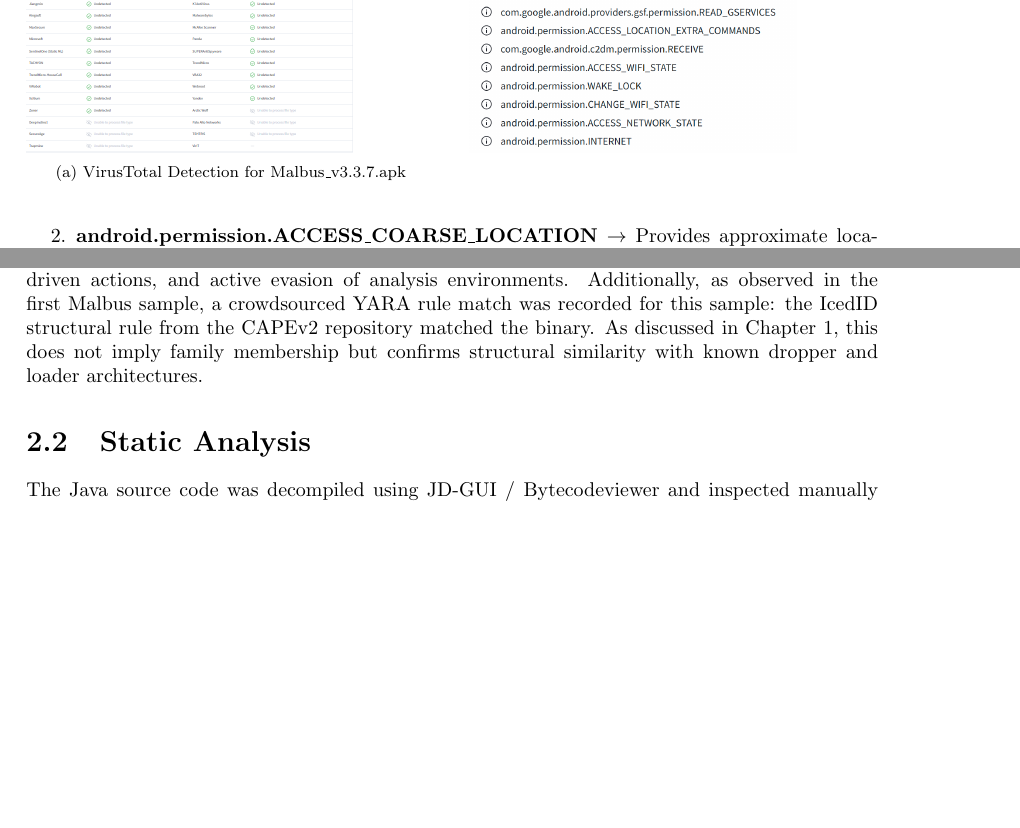
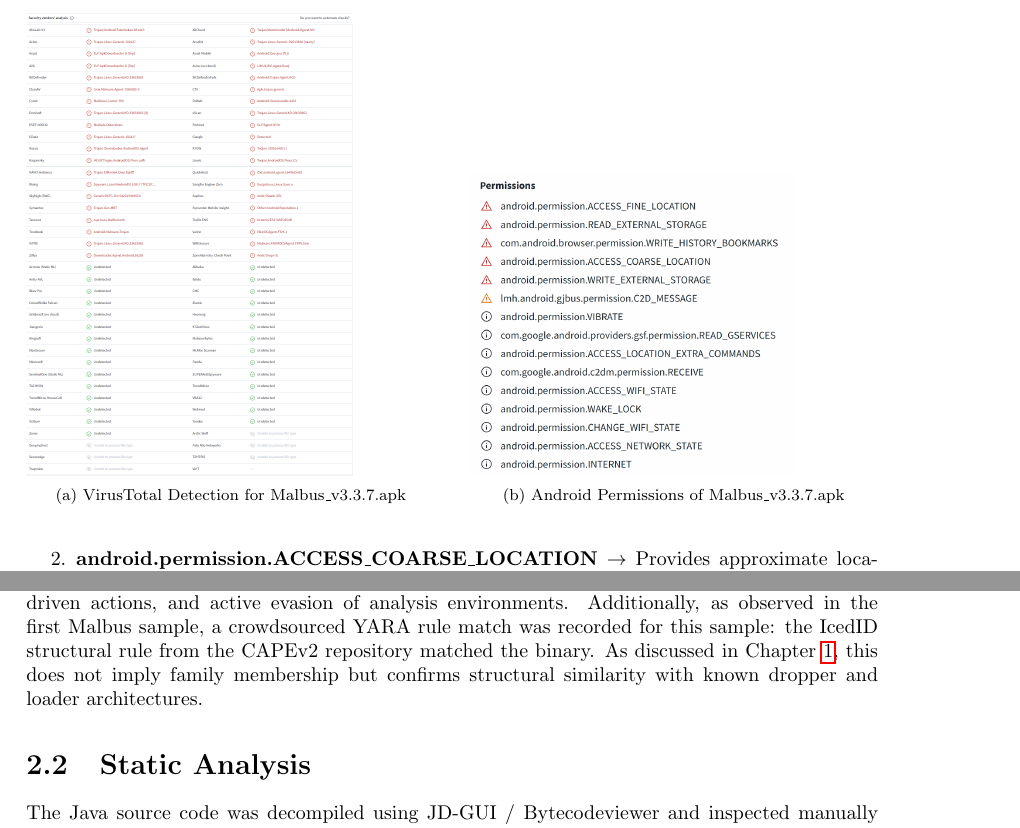
Before and after one commit to francescocopelli/Report-Dependability-Project---Group-5, a LaTeX thesis (main.tex, which reads page/apk_2/second.tex): two parts of pages 19 and 21 of 43, joined at a grey line, cut so that both start at the same text, the shorter picture padded with empty space. Compiled offline with pdfLaTeX.

Commit message:
fix(apk2): add missing subfigure caption, replace hard-coded 'Chapter 1' with \ref{one} (#8 #9)

```diff
--- a/page/apk_2/second.tex
+++ b/page/apk_2/second.tex
@@ -32,6 +32,8 @@
     \hfill
     \begin{subfigure}[t]{0.48\linewidth}
             \includegraphics[width=0.8\linewidth]{img/apk_2/virustotal_second_permissions.png}
+        \caption{Android Permissions of \twor}
+        \label{fig:virustotal_2_permissions}
         \end{subfigure}
 \end{figure}
 
@@ -86,7 +88,7 @@
 Notably, this variant carries explicit \textbf{anti-analysis and VM evasion} indicators consistent with the third Malbus sample. VirusTotal tags the APK with \texttt{detect-debug-environment}, indicating that the application actively probes for debugger and sandbox contexts at runtime. The tag \texttt{checks-cpu-name} reveals hardware fingerprinting consistent with virtual machine detection, and \texttt{sets-process-name} indicates process name manipulation to obfuscate the running process from monitoring tools.
 
 Overall, the observed behaviour is more complex than that of a simple bus-information client and is compatible with a repackaged application that supports file-system interaction, dynamically driven actions, and active evasion of analysis environments.
-Additionally, as observed in the first Malbus sample, a crowdsourced YARA rule match was recorded for this sample: the IcedID structural rule from the CAPEv2 repository matched the binary. As discussed in Chapter 1, this does not imply family membership but confirms structural similarity with known dropper and loader architectures.
+Additionally, as observed in the first Malbus sample, a crowdsourced YARA rule match was recorded for this sample: the IcedID structural rule from the CAPEv2 repository matched the binary. As discussed in Chapter~\ref{one}, this does not imply family membership but confirms structural similarity with known dropper and loader architectures.
 \section{Static Analysis}
 The Java source code was decompiled using JD-GUI / Bytecodeviewer and inspected manually to identify classes and methods of interest.
 Static analysis shows that the application combines legitimate bus-related functionality with advertising SDKs, remote configuration mechanisms, native code, and update-like behaviour. This indicates that the APK is not limited to its declared purpose, but may also support conditional execution and payload delivery at runtime.
```
